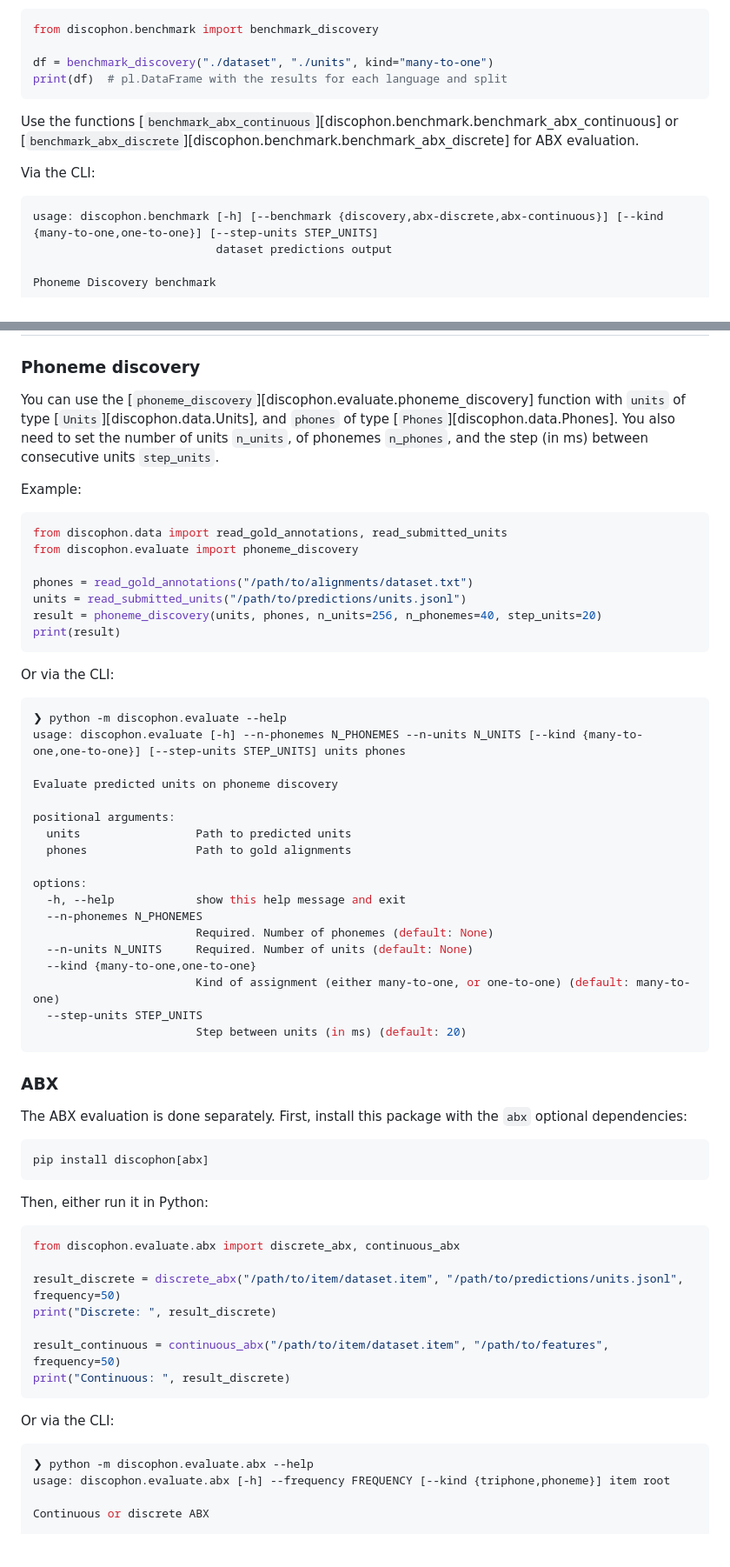
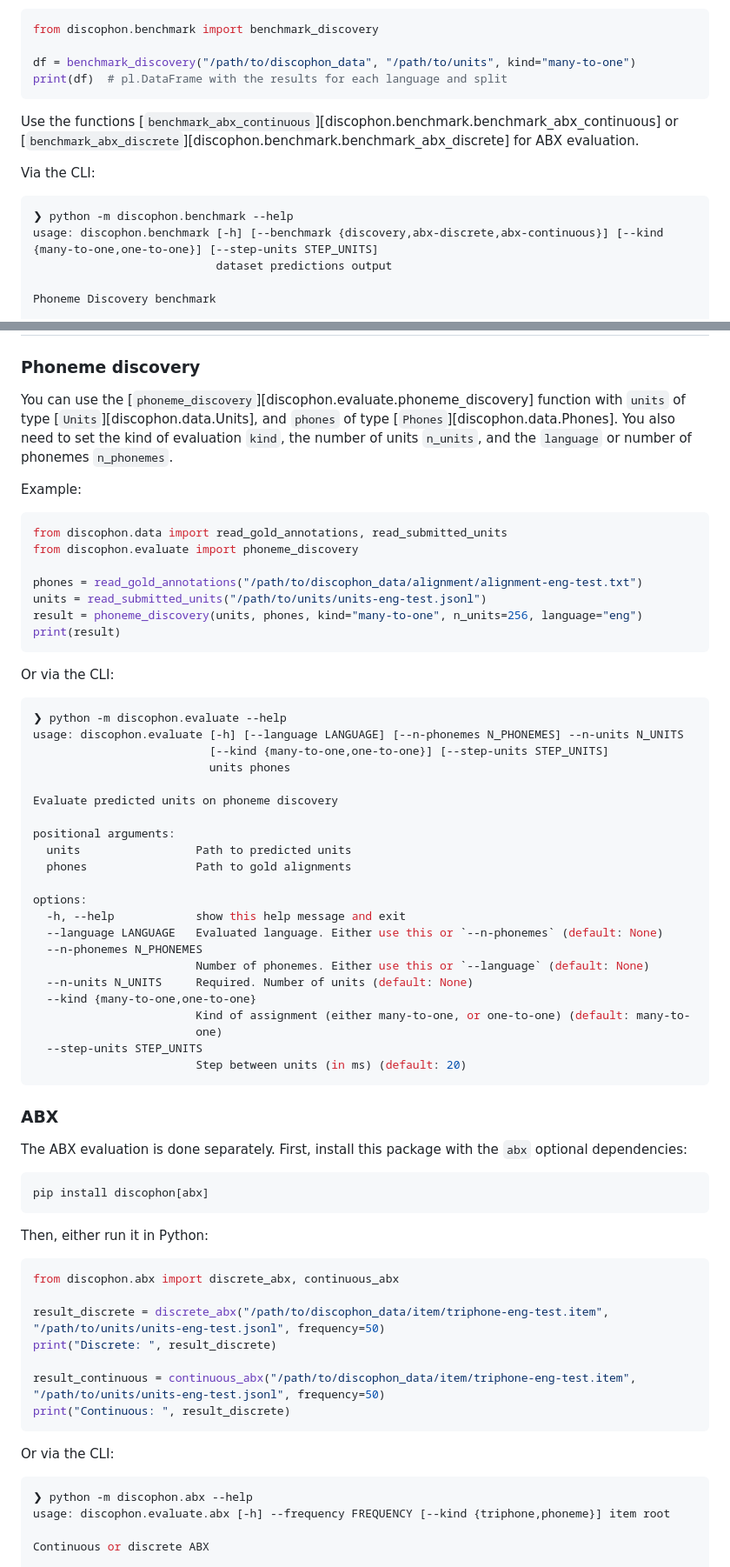
Before and after one commit to bootphon/discophon, a Markdown page: docs/guide/evaluate.md, 2 parts joined by grey strips. Shown at 87% size. Rendered like a GitHub page; blank space fills up the shorter version.

Commit message:
update evaluate.md docs

````diff
--- a/docs/guide/evaluate.md
+++ b/docs/guide/evaluate.md
@@ -35,7 +35,7 @@ available languages and splits like this:
 ```python
 from discophon.benchmark import benchmark_discovery
 
-df = benchmark_discovery("./dataset", "./units", kind="many-to-one")
+df = benchmark_discovery("/path/to/discophon_data", "/path/to/units", kind="many-to-one")
 print(df)  # pl.DataFrame with the results for each language and split
 ```
 
@@ -45,6 +45,7 @@ Use the functions [`benchmark_abx_continuous`][discophon.benchmark.benchmark_abx
 Via the CLI:
 
 ```console
+❯ python -m discophon.benchmark --help
 usage: discophon.benchmark [-h] [--benchmark {discovery,abx-discrete,abx-continuous}] [--kind {many-to-one,one-to-one}] [--step-units STEP_UNITS]
                            dataset predictions output
 
@@ -70,8 +71,8 @@ options:
 ### Phoneme discovery
 
 You can use the [`phoneme_discovery`][discophon.evaluate.phoneme_discovery] function with `units` of type [`Units`][discophon.data.Units], and `phones` of type
-[`Phones`][discophon.data.Phones]. You also need to set the number of units `n_units`, of phonemes `n_phones`, and the step (in ms)
-between consecutive units `step_units`.
+[`Phones`][discophon.data.Phones]. You also need to set the kind of evaluation `kind`, the number of units `n_units`, and the `language` or number of phonemes
+`n_phonemes`.
 
 Example:
 
@@ -79,9 +80,9 @@ Example:
 from discophon.data import read_gold_annotations, read_submitted_units
 from discophon.evaluate import phoneme_discovery
 
-phones = read_gold_annotations("/path/to/alignments/dataset.txt")
-units = read_submitted_units("/path/to/predictions/units.jsonl")
-result = phoneme_discovery(units, phones, n_units=256, n_phonemes=40, step_units=20)
+phones = read_gold_annotations("/path/to/discophon_data/alignment/alignment-eng-test.txt")
+units = read_submitted_units("/path/to/units/units-eng-test.jsonl")
+result = phoneme_discovery(units, phones, kind="many-to-one", n_units=256, language="eng")
 print(result)
 ```
 
@@ -89,7 +90,9 @@ Or via the CLI:
 
 ```console
 ❯ python -m discophon.evaluate --help
-usage: discophon.evaluate [-h] --n-phonemes N_PHONEMES --n-units N_UNITS [--kind {many-to-one,one-to-one}] [--step-units STEP_UNITS] units phones
+usage: discophon.evaluate [-h] [--language LANGUAGE] [--n-phonemes N_PHONEMES] --n-units N_UNITS
+                          [--kind {many-to-one,one-to-one}] [--step-units STEP_UNITS]
+                          units phones
 
 Evaluate predicted units on phoneme discovery
 
@@ -99,11 +102,13 @@ positional arguments:
 
 options:
   -h, --help            show this help message and exit
+  --language LANGUAGE   Evaluated language. Either use this or `--n-phonemes` (default: None)
   --n-phonemes N_PHONEMES
-                        Required. Number of phonemes (default: None)
+                        Number of phonemes. Either use this or `--language` (default: None)
   --n-units N_UNITS     Required. Number of units (default: None)
   --kind {many-to-one,one-to-one}
-                        Kind of assignment (either many-to-one, or one-to-one) (default: many-to-one)
+                        Kind of assignment (either many-to-one, or one-to-one) (default: many-to-
+                        one)
   --step-units STEP_UNITS
                         Step between units (in ms) (default: 20)
 ```
@@ -119,19 +124,19 @@ pip install discophon[abx]
 Then, either run it in Python:
 
 ```python
-from discophon.evaluate.abx import discrete_abx, continuous_abx
+from discophon.abx import discrete_abx, continuous_abx
 
-result_discrete = discrete_abx("/path/to/item/dataset.item", "/path/to/predictions/units.jsonl", frequency=50)
+result_discrete = discrete_abx("/path/to/discophon_data/item/triphone-eng-test.item", "/path/to/units/units-eng-test.jsonl", frequency=50)
 print("Discrete: ", result_discrete)
 
-result_continuous = continuous_abx("/path/to/item/dataset.item", "/path/to/features", frequency=50)
+result_continuous = continuous_abx("/path/to/discophon_data/item/triphone-eng-test.item", "/path/to/units/units-eng-test.jsonl", frequency=50)
 print("Continuous: ", result_discrete)
 ```
 
 Or via the CLI:
 
 ```console
-❯ python -m discophon.evaluate.abx --help
+❯ python -m discophon.abx --help
 usage: discophon.evaluate.abx [-h] --frequency FREQUENCY [--kind {triphone,phoneme}] item root
 
 Continuous or discrete ABX
````
